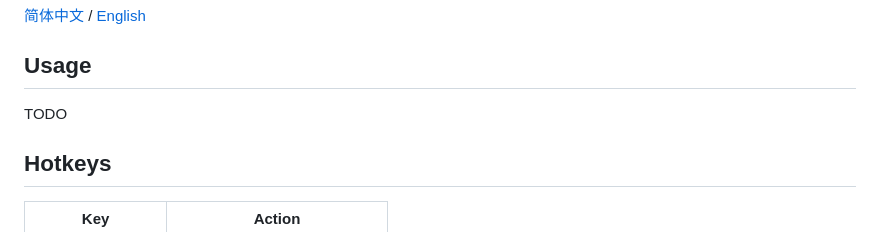
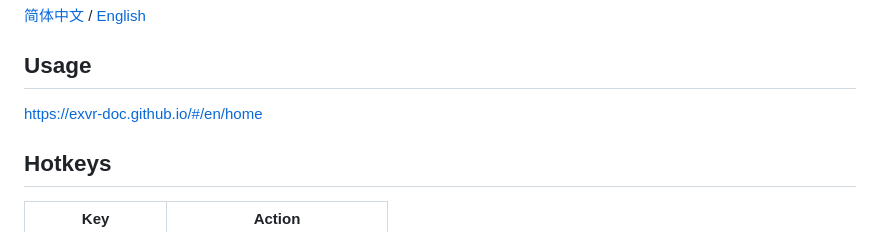
Before and after one commit to xiaofeiyu0723/ExVR, a Markdown page: readme.md, the part around the change. GitHub-like rendering.

Commit message:
doc(README): Update readme.md
Updated usage section with documentation link.

```diff
--- a/readme.md
+++ b/readme.md
@@ -7,7 +7,7 @@ This is a project for PC users who want to experience VR without a headset.
 
 ## Usage
 
-TODO
+https://exvr-doc.github.io/#/en/home
 
 ## Hotkeys
 
```
